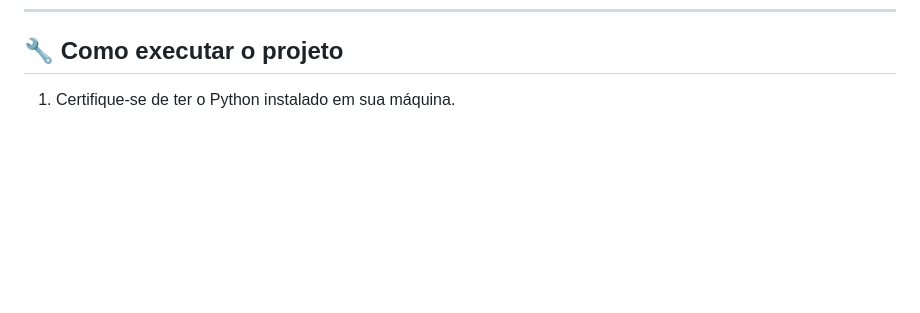
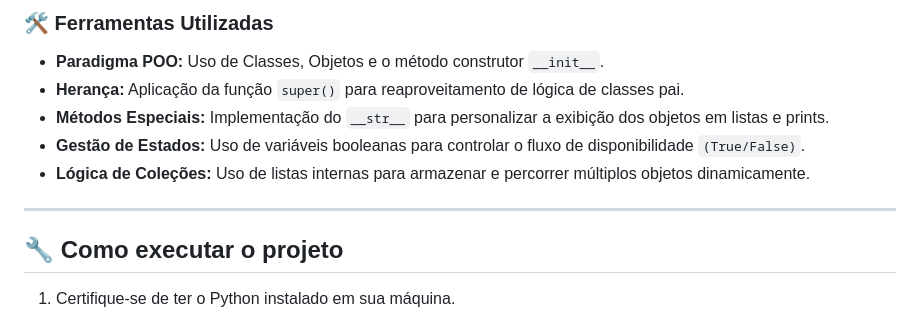
Before and after one commit to LaiSPaiv4/Lais-Codigo-Da-Transformacao-Python, a Markdown page: README.md, the part around one of its changes. GitHub-like rendering; blank space fills up the shorter version.

Commit message:
Organização do README

```diff
--- a/README.md
+++ b/README.md
@@ -124,3 +179,12 @@ usuários e senhas de forma segura.
+### 🛠️ Ferramentas Utilizadas
+* **Paradigma POO:** Uso de Classes, Objetos e o método construtor `__init__`.
+* **Herança:** Aplicação da função `super()` para reaproveitamento de lógica de classes pai.
+* **Métodos Especiais:** Implementação do `__str__` para personalizar a exibição dos objetos em listas e prints.
+* **Gestão de Estados:** Uso de variáveis booleanas para controlar o fluxo de disponibilidade `(True/False)`.
+* **Lógica de Coleções:** Uso de listas internas para armazenar e percorrer múltiplos objetos dinamicamente.
+
+---
+
 ## 🔧 Como executar o projeto
 
 1. Certifique-se de ter o Python instalado em sua máquina.
```
Also changed, not shown: other parts of README.md (+55 -0 lines).
